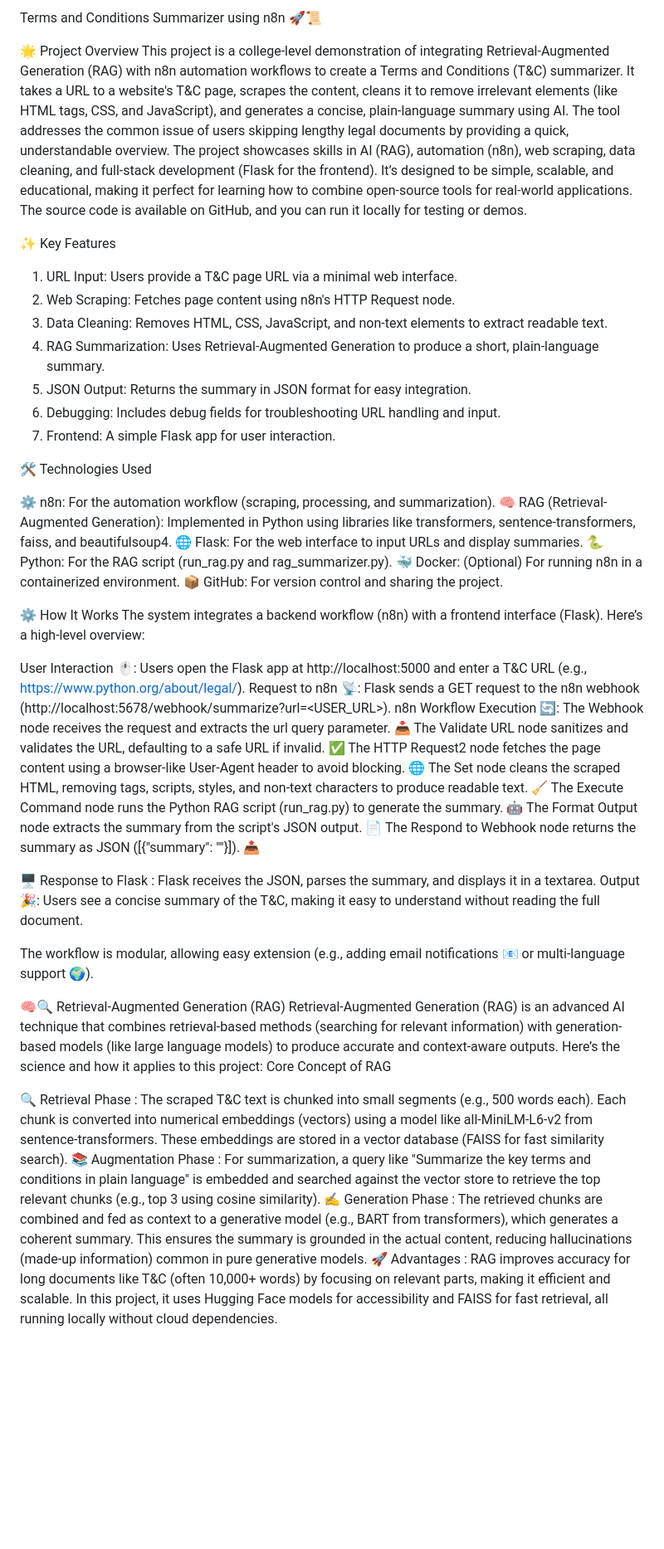
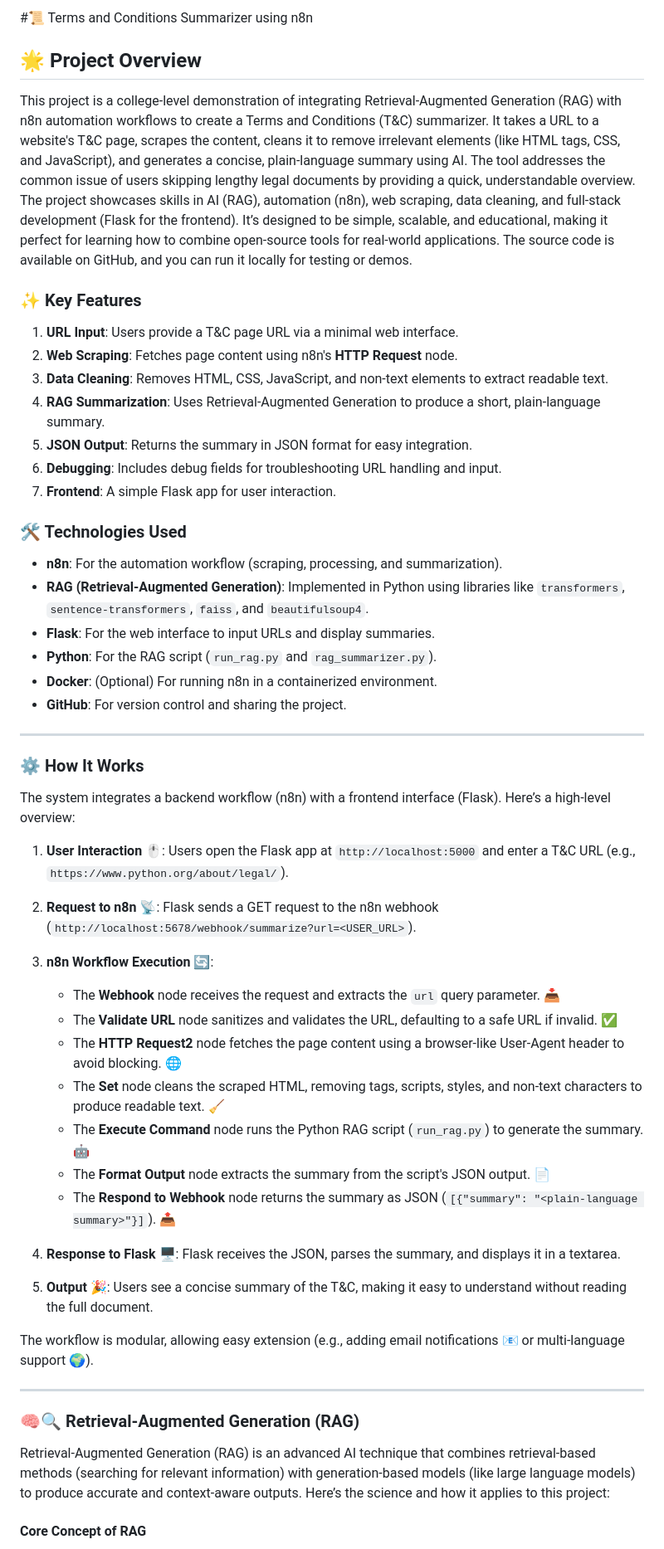
Before and after one commit to pranavv1210/Terms-and-Conditions-Summarizer-using-n8n, a Markdown page: README.md, the part around one of its changes. Shown at 83% size. Rendered like a GitHub page; blank space fills up the shorter version.

```diff
--- a/README.md
+++ b/README.md
@@ -1,54 +1,60 @@
-Terms and Conditions Summarizer using n8n 🚀📜
+#📜 Terms and Conditions Summarizer using n8n
 
-🌟 Project Overview
-This project is a college-level demonstration of integrating Retrieval-Augmented Generation (RAG) with n8n automation workflows to create a Terms and Conditions (T&C) summarizer. It takes a URL to a website's T&C page, scrapes the content, cleans it to remove irrelevant elements (like HTML tags, CSS, and JavaScript), and generates a concise, plain-language summary using AI. The tool addresses the common issue of users skipping lengthy legal documents by providing a quick, understandable overview.
+## 🌟 Project Overview
+
+This project is a college-level demonstration of integrating Retrieval-Augmented Generation (RAG) with n8n automation workflows to create a Terms and Conditions (T\&C) summarizer. It takes a URL to a website's T\&C page, scrapes the content, cleans it to remove irrelevant elements (like HTML tags, CSS, and JavaScript), and generates a concise, plain-language summary using AI. The tool addresses the common issue of users skipping lengthy legal documents by providing a quick, understandable overview.
 The project showcases skills in AI (RAG), automation (n8n), web scraping, data cleaning, and full-stack development (Flask for the frontend). It’s designed to be simple, scalable, and educational, making it perfect for learning how to combine open-source tools for real-world applications. The source code is available on GitHub, and you can run it locally for testing or demos.
 
-✨ Key Features
+### ✨ Key Features
 
-1. URL Input: Users provide a T&C page URL via a minimal web interface.
-2. Web Scraping: Fetches page content using n8n's HTTP Request node.
-3. Data Cleaning: Removes HTML, CSS, JavaScript, and non-text elements to extract readable text.
-4. RAG Summarization: Uses Retrieval-Augmented Generation to produce a short, plain-language summary.
-5. JSON Output: Returns the summary in JSON format for easy integration.
-6. Debugging: Includes debug fields for troubleshooting URL handling and input.
-7. Frontend: A simple Flask app for user interaction.
+1.  **URL Input**: Users provide a T\&C page URL via a minimal web interface.
+2.  **Web Scraping**: Fetches page content using n8n's **HTTP Request** node.
+3.  **Data Cleaning**: Removes HTML, CSS, JavaScript, and non-text elements to extract readable text.
+4.  **RAG Summarization**: Uses Retrieval-Augmented Generation to produce a short, plain-language summary.
+5.  **JSON Output**: Returns the summary in JSON format for easy integration.
+6.  **Debugging**: Includes debug fields for troubleshooting URL handling and input.
+7.  **Frontend**: A simple Flask app for user interaction.
 
-🛠️ Technologies Used
+### 🛠️ Technologies Used
 
-⚙️ n8n: For the automation workflow (scraping, processing, and summarization).
-🧠 RAG (Retrieval-Augmented Generation): Implemented in Python using libraries like transformers, sentence-transformers, faiss, and beautifulsoup4.
-🌐 Flask: For the web interface to input URLs and display summaries.
-🐍 Python: For the RAG script (run_rag.py and rag_summarizer.py).
-🐳 Docker: (Optional) For running n8n in a containerized environment.
-📦 GitHub: For version control and sharing the project.
+  * **n8n**: For the automation workflow (scraping, processing, and summarization).
+  * **RAG (Retrieval-Augmented Generation)**: Implemented in Python using libraries like `transformers`, `sentence-transformers`, `faiss`, and `beautifulsoup4`.
+  * **Flask**: For the web interface to input URLs and display summaries.
+  * **Python**: For the RAG script (`run_rag.py` and `rag_summarizer.py`).
+  * **Docker**: (Optional) For running n8n in a containerized environment.
+  * **GitHub**: For version control and sharing the project.
 
-⚙️ How It Works
+-----
+
+### ⚙️ How It Works
+
 The system integrates a backend workflow (n8n) with a frontend interface (Flask). Here’s a high-level overview:
 
-User Interaction 🖱️: Users open the Flask app at http://localhost:5000 and enter a T&C URL (e.g., https://www.python.org/about/legal/).
-Request to n8n 📡: Flask sends a GET request to the n8n webhook (http://localhost:5678/webhook/summarize?url=<USER_URL>).
-n8n Workflow Execution 🔄:
-The Webhook node receives the request and extracts the url query parameter. 📥
-The Validate URL node sanitizes and validates the URL, defaulting to a safe URL if invalid. ✅
-The HTTP Request2 node fetches the page content using a browser-like User-Agent header to avoid blocking. 🌐
-The Set node cleans the scraped HTML, removing tags, scripts, styles, and non-text characters to produce readable text. 🧹
-The Execute Command node runs the Python RAG script (run_rag.py) to generate the summary. 🤖
-The Format Output node extracts the summary from the script's JSON output. 📄
-The Respond to Webhook node returns the summary as JSON ([{"summary": "<plain-language summary>"}]). 📤
+1.  **User Interaction** 🖱️: Users open the Flask app at `http://localhost:5000` and enter a T\&C URL (e.g., `https://www.python.org/about/legal/`).
 
+2.  **Request to n8n** 📡: Flask sends a GET request to the n8n webhook (`http://localhost:5678/webhook/summarize?url=<USER_URL>`).
 
-🖥️ Response to Flask : Flask receives the JSON, parses the summary, and displays it in a textarea.
-Output 🎉: Users see a concise summary of the T&C, making it easy to understand without reading the full document.
+3.  **n8n Workflow Execution** 🔄:
+
+      * The **Webhook** node receives the request and extracts the `url` query parameter. 📥
+      * The **Validate URL** node sanitizes and validates the URL, defaulting to a safe URL if invalid. ✅
+      * The **HTTP Request2** node fetches the page content using a browser-like User-Agent header to avoid blocking. 🌐
+      * The **Set** node cleans the scraped HTML, removing tags, scripts, styles, and non-text characters to produce readable text. 🧹
+      * The **Execute Command** node runs the Python RAG script (`run_rag.py`) to generate the summary. 🤖
+      * The **Format Output** node extracts the summary from the script's JSON output. 📄
+      * The **Respond to Webhook** node returns the summary as JSON (`[{"summary": "<plain-language summary>"}]`). 📤
+
+4.  **Response to Flask** 🖥️: Flask receives the JSON, parses the summary, and displays it in a textarea.
+
+5.  **Output** 🎉: Users see a concise summary of the T\&C, making it easy to understand without reading the full document.
 
 The workflow is modular, allowing easy extension (e.g., adding email notifications 📧 or multi-language support 🌍).
 
-🧠🔍 Retrieval-Augmented Generation (RAG)
+-----
+
+### 🧠🔍 Retrieval-Augmented Generation (RAG)
+
 Retrieval-Augmented Generation (RAG) is an advanced AI technique that combines retrieval-based methods (searching for relevant information) with generation-based models (like large language models) to produce accurate and context-aware outputs. Here’s the science and how it applies to this project:
-Core Concept of RAG
 
-🔍 Retrieval Phase : The scraped T&C text is chunked into small segments (e.g., 500 words each). Each chunk is converted into numerical embeddings (vectors) using a model like all-MiniLM-L6-v2 from sentence-transformers. These embeddings are stored in a vector database (FAISS for fast similarity search).
-📚 Augmentation Phase : For summarization, a query like "Summarize the key terms and conditions in plain language" is embedded and searched against the vector store to retrieve the top relevant chunks (e.g., top 3 using cosine similarity).
-✍️ Generation Phase : The retrieved chunks are combined and fed as context to a generative model (e.g., BART from transformers), which generates a coherent summary. This ensures the summary is grounded in the actual content, reducing hallucinations (made-up information) common in pure generative models.
-🚀 Advantages : RAG improves accuracy for long documents like T&C (often 10,000+ words) by focusing on relevant parts, making it efficient and scalable. In this project, it uses Hugging Face models for accessibility and FAISS for fast retrieval, all running locally without cloud dependencies.
+#### Core Concept of RAG
 
```
Also changed, not shown: other parts of README.md (+97 -87 lines).
